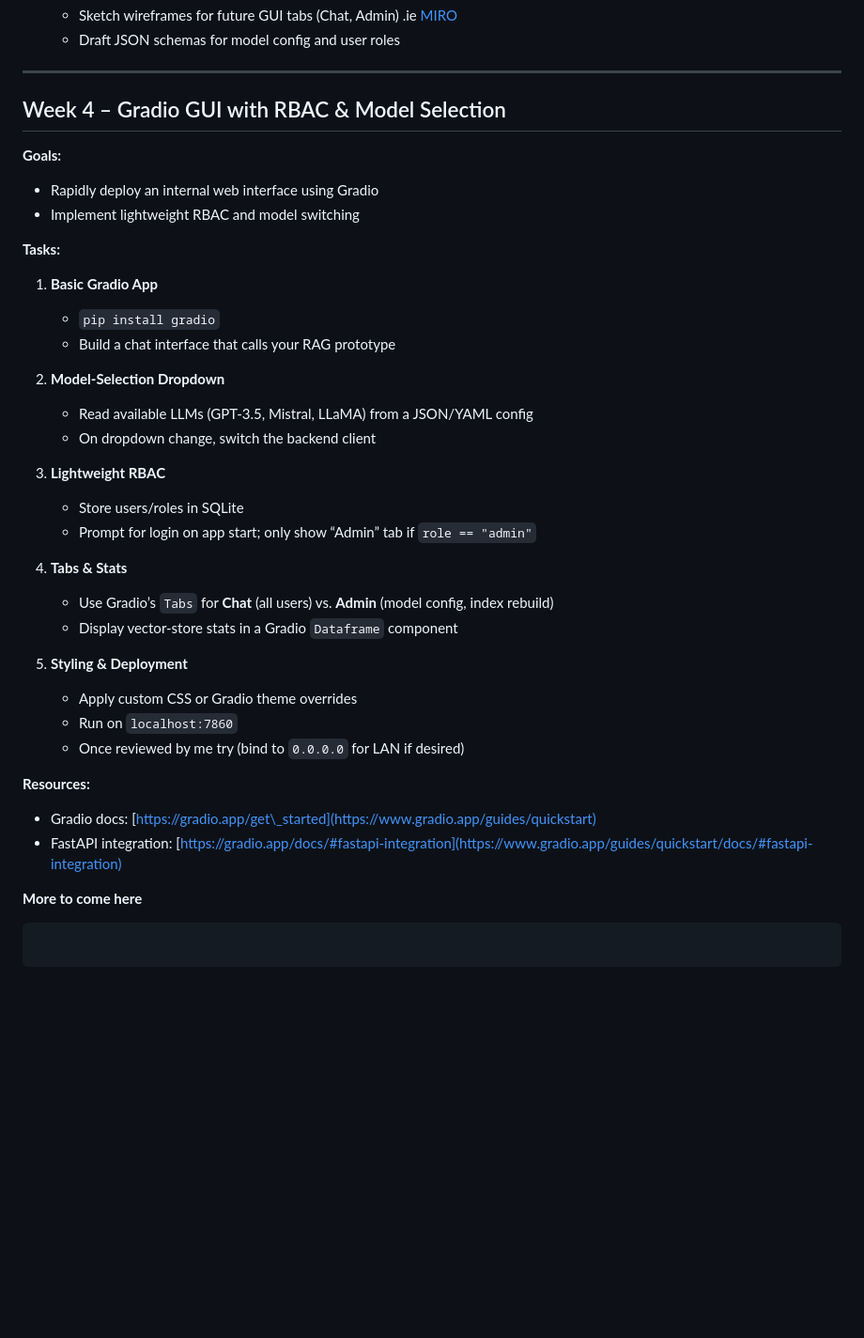
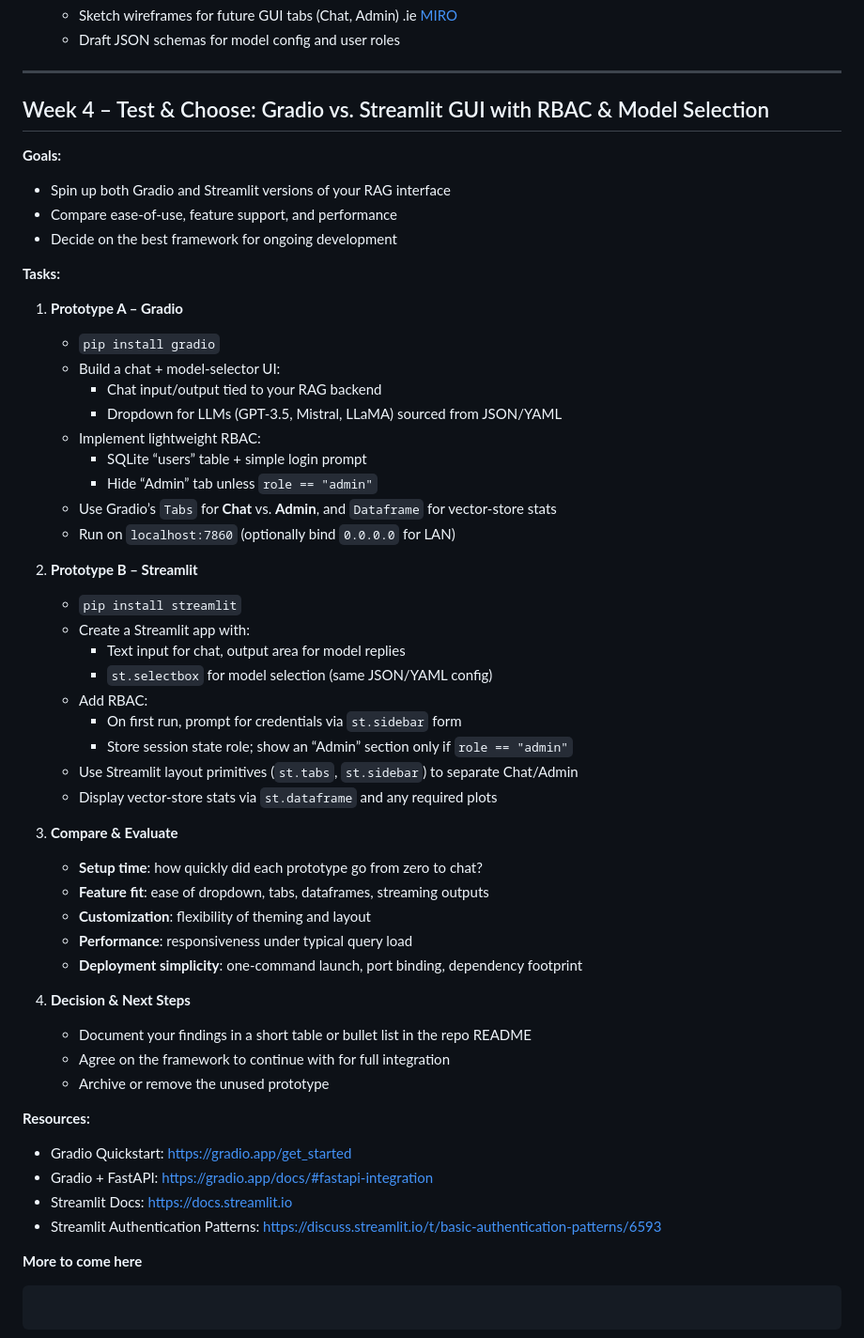
Before and after one commit to PatrickAcheson/Learning-Plan-Cybersecurity-RAG-System, a Markdown page: README.md, the part around the change. Shown at 94% size. Rendered like a GitHub page; blank space fills up the shorter version.

```diff
--- a/README.md
+++ b/README.md
@@ -116,41 +116,54 @@ This condensed 4-week sprint covers the essentials of RAG, vector stores, GUI, R
 
 ---
 
-## Week 4 – Gradio GUI with RBAC & Model Selection
+## Week 4 – Test & Choose: Gradio vs. Streamlit GUI with RBAC & Model Selection
 
 **Goals:**
-
-* Rapidly deploy an internal web interface using Gradio
-* Implement lightweight RBAC and model switching
+- Spin up both Gradio and Streamlit versions of your RAG interface
+- Compare ease-of-use, feature support, and performance
+- Decide on the best framework for ongoing development
 
 **Tasks:**
 
-1. **Basic Gradio App**
+1. **Prototype A – Gradio**
+   - `pip install gradio`
+   - Build a chat + model-selector UI:
+     - Chat input/output tied to your RAG backend
+     - Dropdown for LLMs (GPT-3.5, Mistral, LLaMA) sourced from JSON/YAML
+   - Implement lightweight RBAC:
+     - SQLite “users” table + simple login prompt
+     - Hide “Admin” tab unless `role == "admin"`
+   - Use Gradio’s `Tabs` for **Chat** vs. **Admin**, and `Dataframe` for vector-store stats
+   - Run on `localhost:7860` (optionally bind `0.0.0.0` for LAN)
 
-   * `pip install gradio`
-   * Build a chat interface that calls your RAG prototype
-2. **Model-Selection Dropdown**
+2. **Prototype B – Streamlit**
+   - `pip install streamlit`
+   - Create a Streamlit app with:
+     - Text input for chat, output area for model replies
+     - `st.selectbox` for model selection (same JSON/YAML config)
+   - Add RBAC:
+     - On first run, prompt for credentials via `st.sidebar` form
+     - Store session state role; show an “Admin” section only if `role == "admin"`
+   - Use Streamlit layout primitives (`st.tabs`, `st.sidebar`) to separate Chat/Admin
+   - Display vector-store stats via `st.dataframe` and any required plots
 
-   * Read available LLMs (GPT-3.5, Mistral, LLaMA) from a JSON/YAML config
-   * On dropdown change, switch the backend client
-3. **Lightweight RBAC**
+3. **Compare & Evaluate**
+   - **Setup time**: how quickly did each prototype go from zero to chat?
+   - **Feature fit**: ease of dropdown, tabs, dataframes, streaming outputs
+   - **Customization**: flexibility of theming and layout
+   - **Performance**: responsiveness under typical query load
+   - **Deployment simplicity**: one-command launch, port binding, dependency footprint
 
-   * Store users/roles in SQLite
-   * Prompt for login on app start; only show “Admin” tab if `role == "admin"`
-4. **Tabs & Stats**
-
-   * Use Gradio’s `Tabs` for **Chat** (all users) vs. **Admin** (model config, index rebuild)
-   * Display vector-store stats in a Gradio `Dataframe` component
-5. **Styling & Deployment**
-
-   * Apply custom CSS or Gradio theme overrides
-   * Run on `localhost:7860`
-   * Once reviewed by me try (bind to `0.0.0.0` for LAN if desired)
+4. **Decision & Next Steps**
+   - Document your findings in a short table or bullet list in the repo README
+   - Agree on the framework to continue with for full integration
+   - Archive or remove the unused prototype
 
 **Resources:**
-
-* Gradio docs: [https://gradio.app/get\_started](https://www.gradio.app/guides/quickstart)
-* FastAPI integration: [https://gradio.app/docs/#fastapi-integration](https://www.gradio.app/guides/quickstart/docs/#fastapi-integration)
+- Gradio Quickstart: https://gradio.app/get_started
+- Gradio + FastAPI: https://gradio.app/docs/#fastapi-integration
+- Streamlit Docs: https://docs.streamlit.io
+- Streamlit Authentication Patterns: https://discuss.streamlit.io/t/basic-authentication-patterns/6593
 
 **More to come here**
 
```
